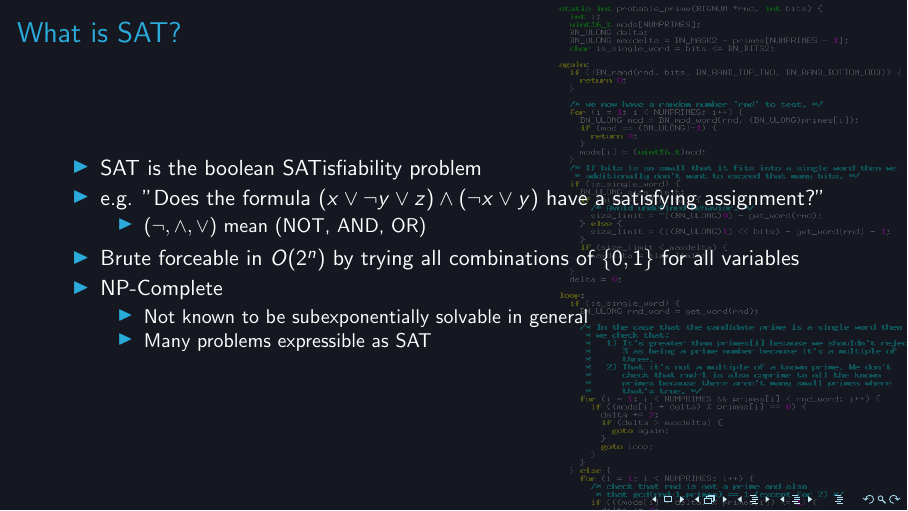
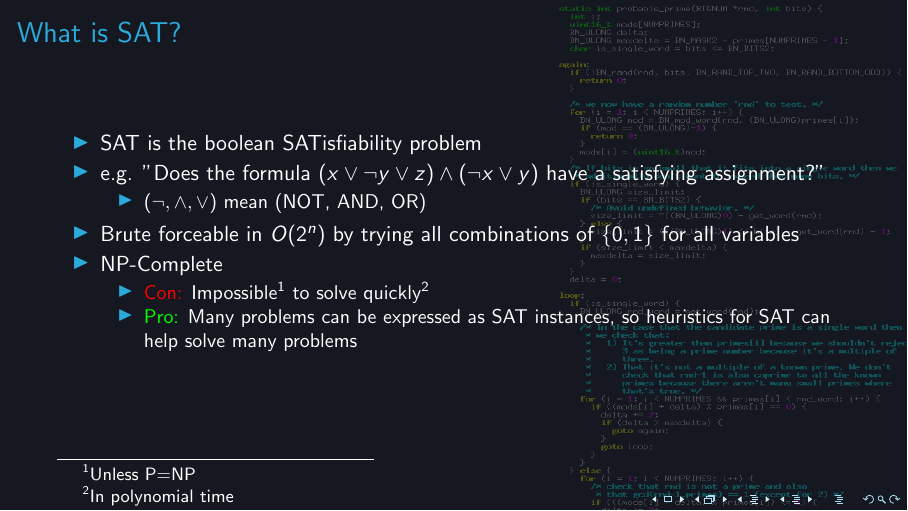
Before and after one commit to aweinstock314/aweinstock-presentations, LaTeX slides (intro_z3_2019_12_03/intro_z3_presentation.tex): page 3 of 25. Compiled offline with pdfLaTeX.

Commit message:
Z3 talk: make complexity theory more accessible.

```diff
--- a/intro_z3_2019_12_03/intro_z3_presentation.tex
+++ b/intro_z3_2019_12_03/intro_z3_presentation.tex
@@ -50,8 +50,8 @@
 \item Brute forceable in $O(2^n)$ by trying all combinations of $\{0,1\}$ for all variables
 \item NP-Complete
 \begin{itemize}
-\item Not known to be subexponentially solvable in general
-\item Many problems expressible as SAT
+\item \textcolor{red}{Con:} Impossible\footnote{Unless P=NP} to solve quickly\footnote{In polynomial time}
+\item \textcolor{green}{Pro:} Many problems can be expressed as SAT instances, so heuristics for SAT can help solve many problems
 \end{itemize}
 \end{itemize}
 \end{frame}
```
Also changed, not shown: intro_z3_2019_12_03/intro_z3_presentation.pdf.
